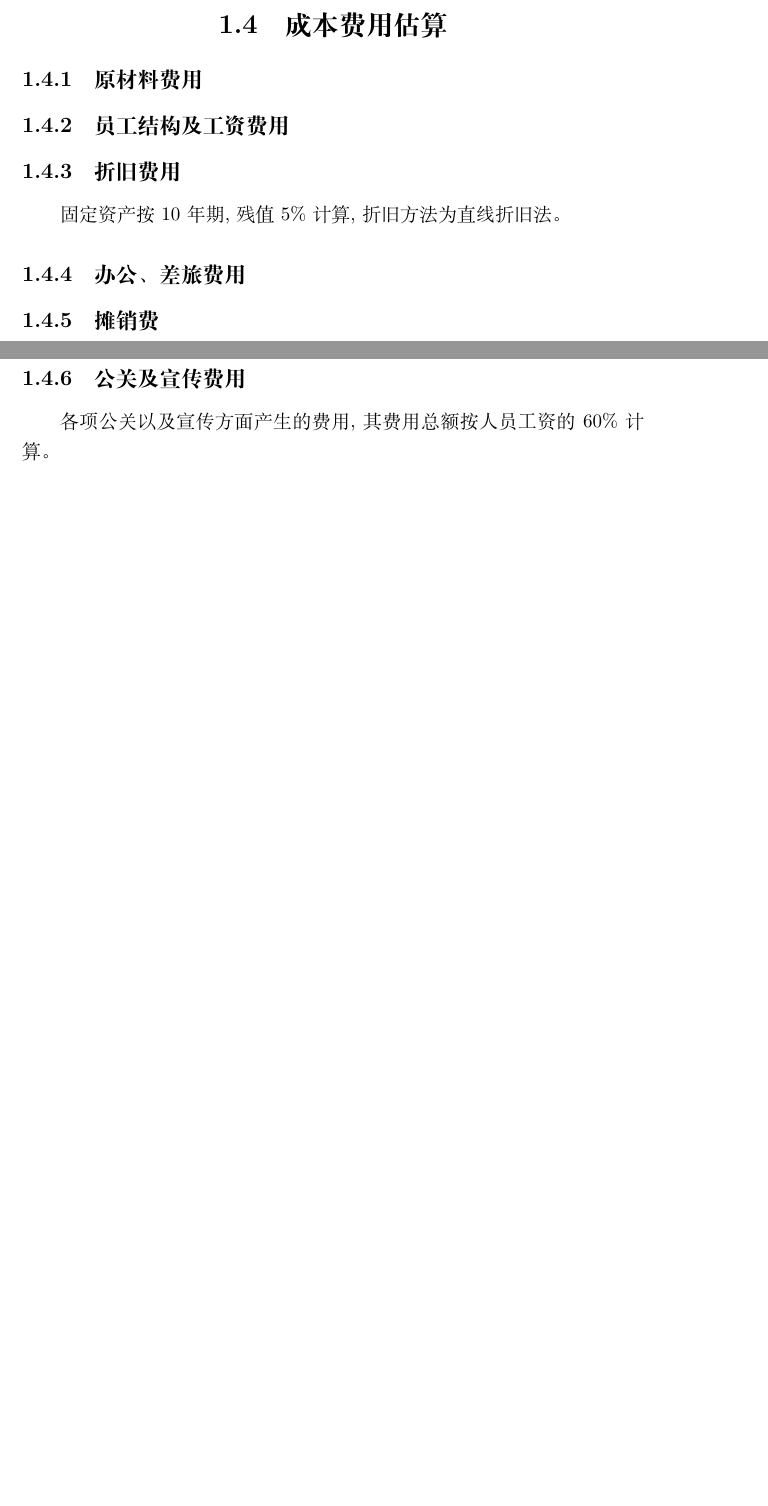
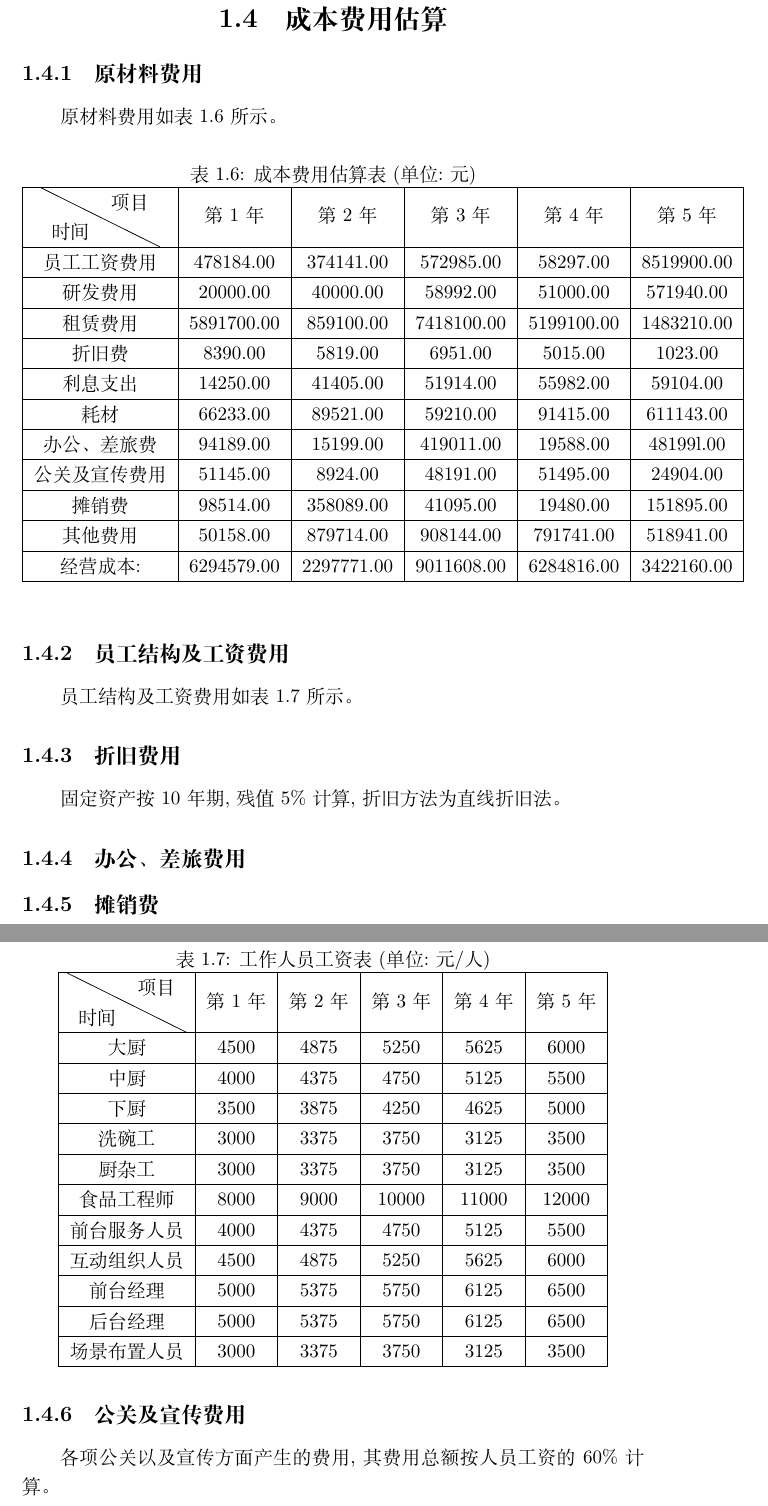
Before and after one commit to cgsdfc/FamilyCuisineStartUp, a LaTeX document (latex/plan.tex, which reads latex/chapter7.tex, latex/five-years-table.tex): two parts of pages 4 and 5 of 5 before the commit and two parts of pages 5 and 6 of 6 after it, joined at a grey line, cut so that both start at the same text, the shorter picture padded with empty space. Compiled offline with XeLaTeX.

Commit message:
Typeset chapter7

```diff
--- a/latex/chapter7.tex
+++ b/latex/chapter7.tex
@@ -97,6 +101,35 @@
 \subsection{原材料费用}
+原材料费用如表~\ref{table:cost} 所示。
+\begin{fiveYearsTable}{成本费用估算表(单位:元)}{table:cost}
+员工工资费用&478184.00&374141.00&572985.00&58297.00&8519900.00\\ \hline
+研发费用&20000.00&40000.00&58992.00&51000.00&571940.00\\ \hline
+租赁费用&5891700.00&859100.00&7418100.00&5199100.00&1483210.00\\ \hline
+折旧费&8390.00&5819.00&6951.00&5015.00&1023.00\\ \hline
+利息支出&14250.00&41405.00&51914.00&55982.00&59104.00\\ \hline
+耗材&66233.00&89521.00&59210.00&91415.00&611143.00\\ \hline
+办公、差旅费&94189.00&15199.00&419011.00&19588.00&48199l.00\\ \hline
+公关及宣传费用&51145.00&8924.00&48191.00&51495.00&24904.00\\ \hline
+摊销费&98514.00&358089.00&41095.00&19480.00&151895.00\\ \hline
+其他费用&50158.00&879714.00&908144.00&791741.00&518941.00\\ \hline
+经营成本:&6294579.00&2297771.00&9011608.00&6284816.00&3422160.00\\ \hline
+\end{fiveYearsTable}
+
 \subsection{员工结构及工资费用}
-% TODO 表格 11 工作人员工资表(单位:元/人)
+员工结构及工资费用如表~\ref{table:salary} 所示。
+\begin{fiveYearsTable}{工作人员工资表(单位:元/人)}{table:salary}
+大厨&4500&4875&5250&5625&6000\\ \hline
+中厨&4000&4375&4750&5125&5500\\ \hline
+下厨&3500&3875&4250&4625&5000\\ \hline
+洗碗工&3000&3375&3750&3125&3500\\ \hline
+厨杂工&3000&3375&3750&3125&3500\\ \hline
+食品工程师&8000&9000&10000&11000&12000\\ \hline
+前台服务人员&4000&4375&4750&5125&5500\\ \hline
+互动组织人员&4500&4875&5250&5625&6000\\ \hline
+前台经理&5000&5375&5750&6125&6500\\ \hline
+后台经理&5000&5375&5750&6125&6500\\ \hline
+场景布置人员&3000&3375&3750&3125&3500\\ \hline
+\end{fiveYearsTable}
+
 \subsection{折旧费用}
 固定资产按 10 年期,残值 5\%计算,折旧方法为直线折旧法。
 \subsection{办公、差旅费用}
--- a/latex/five-years-table.tex
+++ b/latex/five-years-table.tex
@@ -1,7 +1,8 @@
-\newenvironment{fiveYearsTable}[1]
+\newenvironment{fiveYearsTable}[2]
 {%begin
         \begin{table}[ htbp ]
         \caption{#1}
+        \label{#2}
         \centering
         \begin{tabular}{|c|c|c|c|c|c|}
                 \hline \diagbox{时间}{项目} &
```
Also changed, not shown: latex/chapter7.tex (30 more changed lines). Lines whose indentation alone changed are shown as unchanged.
